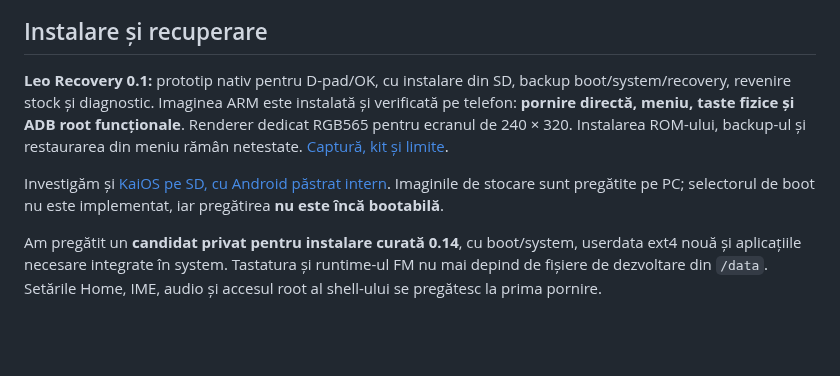
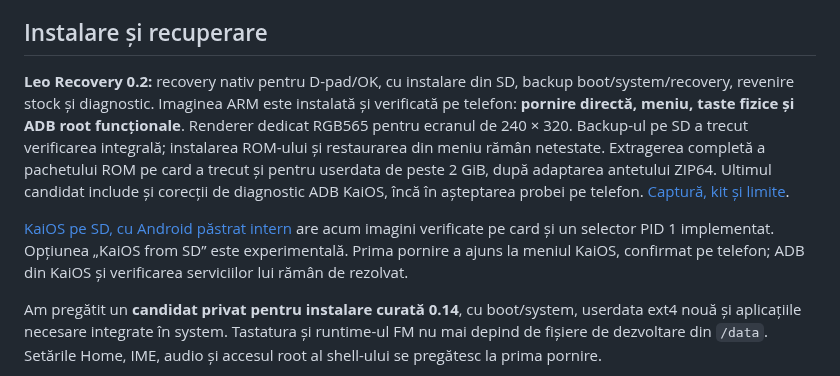
Before and after one commit to smp971/nokia-6300-android81, a Markdown page: README.md, the part around the change. Drawn GitHub-style; blank space fills up the shorter version.

Commit message:
Add one-shot KaiOS SD boot and validate native recovery package staging

```diff
--- a/README.md
+++ b/README.md
@@ -32,16 +32,21 @@ documentată la `1e87b06`, iar fundația UI și derularea mouse-ului la `420d47d
 
 ## Instalare și recuperare
 
-**Leo Recovery 0.1:** prototip nativ pentru D-pad/OK, cu instalare din SD,
+**Leo Recovery 0.2:** recovery nativ pentru D-pad/OK, cu instalare din SD,
 backup boot/system/recovery, revenire stock și diagnostic. Imaginea ARM este
 instalată și verificată pe telefon: **pornire directă, meniu, taste fizice și ADB
 root funcționale**. Renderer dedicat RGB565 pentru ecranul de 240 × 320.
-Instalarea ROM-ului, backup-ul și restaurarea din meniu rămân netestate.
+Backup-ul pe SD a trecut verificarea integrală; instalarea ROM-ului și restaurarea
+din meniu rămân netestate.
+Extragerea completă a pachetului ROM pe card a trecut și pentru userdata de peste
+2 GiB, după adaptarea antetului ZIP64. Ultimul candidat include și corecții de
+diagnostic ADB KaiOS, încă în așteptarea probei pe telefon.
 [Captură, kit și limite](android81/LEO-RECOVERY.md).
 
-Investigăm și [KaiOS pe SD, cu Android păstrat intern](android81/KAIOS-SD.md).
-Imaginile de stocare sunt pregătite pe PC; selectorul de boot nu este implementat,
-iar pregătirea **nu este încă bootabilă**.
+[KaiOS pe SD, cu Android păstrat intern](android81/KAIOS-SD.md) are acum imagini
+verificate pe card și un selector PID 1 implementat. Opțiunea „KaiOS from SD”
+este experimentală. Prima pornire a ajuns la meniul KaiOS, confirmat pe telefon;
+ADB din KaiOS și verificarea serviciilor lui rămân de rezolvat.
 
 
 Am pregătit un **candidat privat pentru instalare curată 0.14**, cu boot/system,
```
Also changed, not shown: android81/KAIOS-SD.md (+85 -63 lines), android81/LEO-RECOVERY.md (+40 -9 lines), android81/screenshots/leo-recovery-02-sd-menu.png (added), 13 other files.
